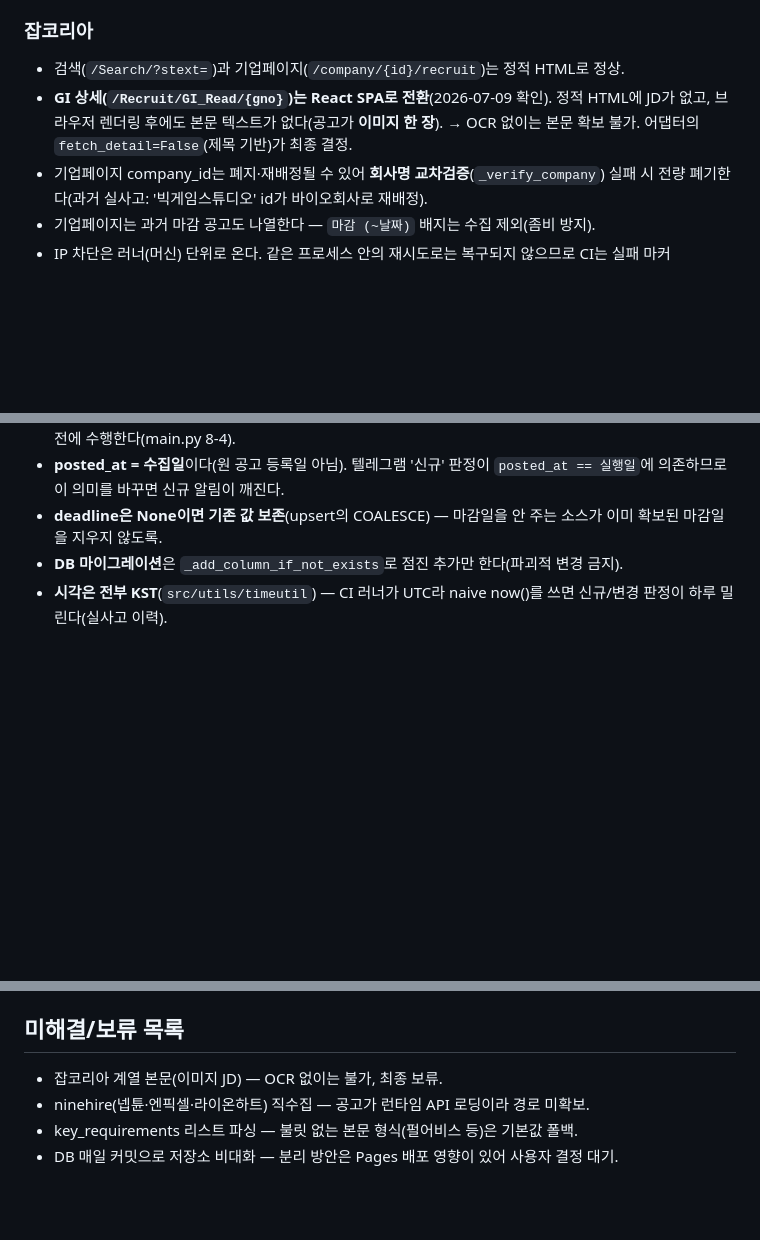
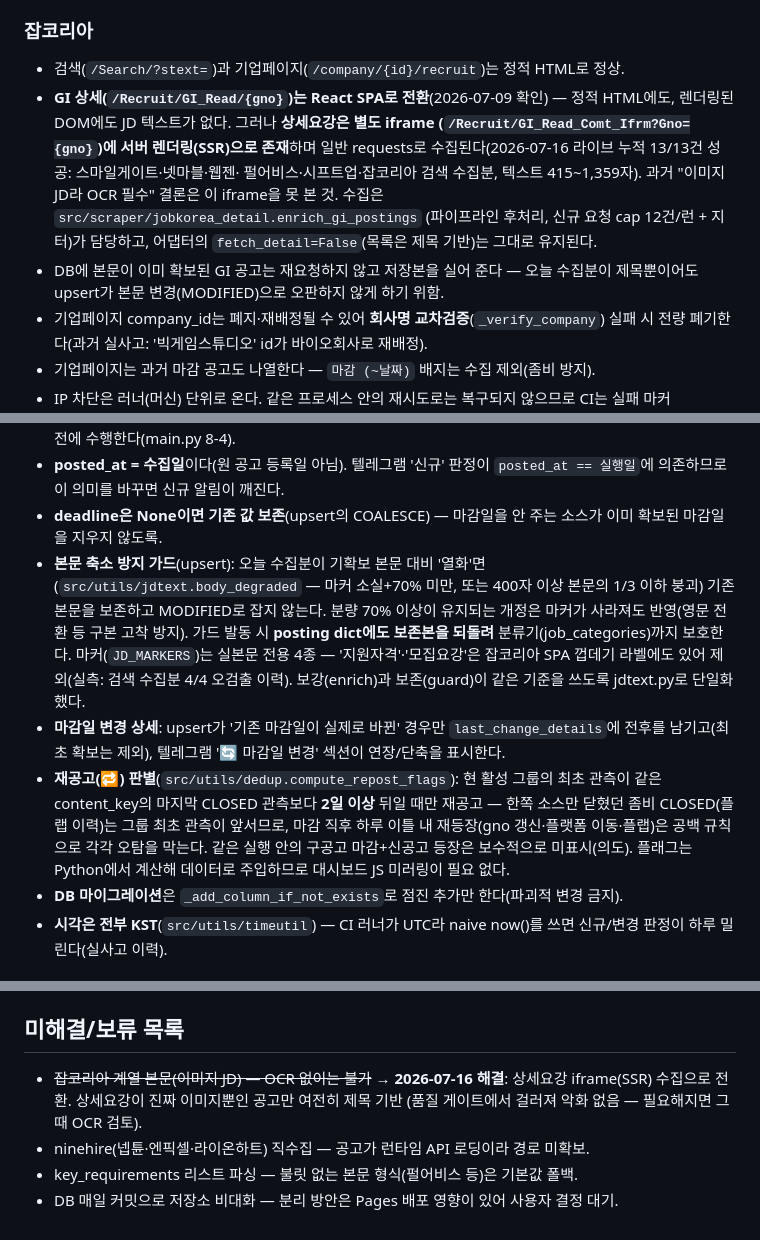
Before and after one commit to laonH163/HR_test, a Markdown page: docs/MAINTENANCE.md, 3 parts joined by grey strips. GitHub-like rendering; blank space fills up the shorter version.

```diff
--- a/docs/MAINTENANCE.md
+++ b/docs/MAINTENANCE.md
@@ -62,9 +62,16 @@
 
 ### 잡코리아
 - 검색(`/Search/?stext=`)과 기업페이지(`/company/{id}/recruit`)는 정적 HTML로 정상.
-- **GI 상세(`/Recruit/GI_Read/{gno}`)는 React SPA로 전환**(2026-07-09 확인). 정적
-  HTML에 JD가 없고, 브라우저 렌더링 후에도 본문 텍스트가 없다(공고가 **이미지 한 장**).
-  → OCR 없이는 본문 확보 불가. 어댑터의 `fetch_detail=False`(제목 기반)가 최종 결정.
+- **GI 상세(`/Recruit/GI_Read/{gno}`)는 React SPA로 전환**(2026-07-09 확인) — 정적
+  HTML에도, 렌더링된 DOM에도 JD 텍스트가 없다. 그러나 **상세요강은 별도 iframe
+  (`/Recruit/GI_Read_Comt_Ifrm?Gno={gno}`)에 서버 렌더링(SSR)으로 존재**하며 일반
+  requests로 수집된다(2026-07-16 라이브 누적 13/13건 성공: 스마일게이트·넷마블·웹젠·
+  펄어비스·시프트업·잡코리아 검색 수집분, 텍스트 415~1,359자). 과거 "이미지 JD라 OCR 필수" 결론은
+  이 iframe을 못 본 것. 수집은 `src/scraper/jobkorea_detail.enrich_gi_postings`
+  (파이프라인 후처리, 신규 요청 cap 12건/런 + 지터)가 담당하고, 어댑터의
+  `fetch_detail=False`(목록은 제목 기반)는 그대로 유지된다.
+- DB에 본문이 이미 확보된 GI 공고는 재요청하지 않고 저장본을 실어 준다 — 오늘
+  수집분이 제목뿐이어도 upsert가 본문 변경(MODIFIED)으로 오판하지 않게 하기 위함.
 - 기업페이지 company_id는 폐지·재배정될 수 있어 **회사명 교차검증**(`_verify_company`)
   실패 시 전량 폐기한다(과거 실사고: '빅게임스튜디오' id가 바이오회사로 재배정).
 - 기업페이지는 과거 마감 공고도 나열한다 — `마감 (~날짜)` 배지는 수집 제외(좀비 방지).
@@ -106,6 +113,23 @@
   `posted_at == 실행일`에 의존하므로 이 의미를 바꾸면 신규 알림이 깨진다.
 - **deadline은 None이면 기존 값 보존**(upsert의 COALESCE) — 마감일을 안 주는 소스가
   이미 확보된 마감일을 지우지 않도록.
+- **본문 축소 방지 가드**(upsert): 오늘 수집분이 기확보 본문 대비 '열화'면
+  (`src/utils/jdtext.body_degraded` — 마커 소실+70% 미만, 또는 400자 이상 본문의
+  1/3 이하 붕괴) 기존 본문을 보존하고 MODIFIED로 잡지 않는다. 분량 70% 이상이
+  유지되는 개정은 마커가 사라져도 반영(영문 전환 등 구본 고착 방지). 가드 발동 시
+  **posting dict에도 보존본을 되돌려** 분류기(job_categories)까지 보호한다.
+  마커(`JD_MARKERS`)는 실본문 전용 4종 — '지원자격'·'모집요강'은 잡코리아 SPA
+  껍데기 라벨에도 있어 제외(실측: 검색 수집분 4/4 오검출 이력). 보강(enrich)과
+  보존(guard)이 같은 기준을 쓰도록 jdtext.py로 단일화했다.
+- **마감일 변경 상세**: upsert가 '기존 마감일이 실제로 바뀐' 경우만
+  `last_change_details`에 전후를 남기고(최초 확보는 제외), 텔레그램 '🔄 마감일 변경'
+  섹션이 연장/단축을 표시한다.
+- **재공고(🔁) 판별**(`src/utils/dedup.compute_repost_flags`): 현 활성 그룹의 최초
+  관측이 같은 content_key의 마지막 CLOSED 관측보다 **2일 이상** 뒤일 때만 재공고 —
+  한쪽 소스만 닫혔던 좀비 CLOSED(플랩 이력)는 그룹 최초 관측이 앞서므로, 마감
+  직후 하루 이틀 내 재등장(gno 갱신·플랫폼 이동·플랩)은 공백 규칙으로 각각 오탐을
+  막는다. 같은 실행 안의 구공고 마감+신공고 등장은 보수적으로 미표시(의도).
+  플래그는 Python에서 계산해 데이터로 주입하므로 대시보드 JS 미러링이 필요 없다.
 - **DB 마이그레이션**은 `_add_column_if_not_exists`로 점진 추가만 한다(파괴적 변경 금지).
 - **시각은 전부 KST**(`src/utils/timeutil`) — CI 러너가 UTC라 naive now()를 쓰면
   신규/변경 판정이 하루 밀린다(실사고 이력).
@@ -131,7 +155,9 @@
 
 ## 미해결/보류 목록
 
-- 잡코리아 계열 본문(이미지 JD) — OCR 없이는 불가, 최종 보류.
+- ~~잡코리아 계열 본문(이미지 JD) — OCR 없이는 불가~~ → **2026-07-16 해결**: 상세요강
+  iframe(SSR) 수집으로 전환. 상세요강이 진짜 이미지뿐인 공고만 여전히 제목 기반
+  (품질 게이트에서 걸러져 악화 없음 — 필요해지면 그때 OCR 검토).
 - ninehire(넵튠·엔픽셀·라이온하트) 직수집 — 공고가 런타임 API 로딩이라 경로 미확보.
 - key_requirements 리스트 파싱 — 불릿 없는 본문 형식(펄어비스 등)은 기본값 폴백.
 - DB 매일 커밋으로 저장소 비대화 — 분리 방안은 Pages 배포 영향이 있어 사용자 결정 대기.
```
Also changed, not shown: CLAUDE.md (added, +58 -0 lines).
